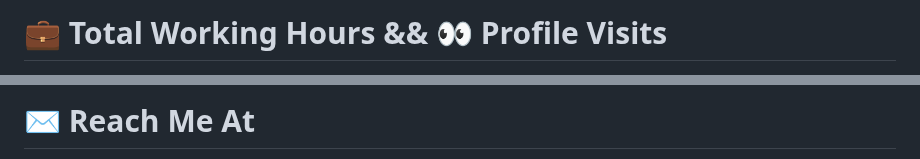
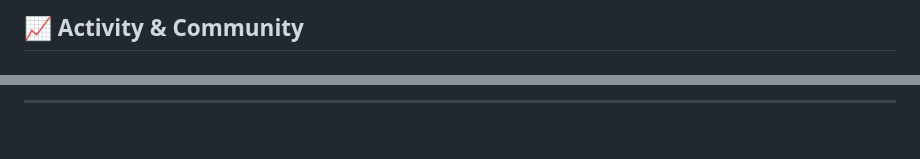
Before and after one commit to karianmash/karianmash, a Markdown page: README.md, 2 parts joined by grey strips. Rendered like a GitHub page; blank space fills up the shorter version.

```diff
--- a/README.md
+++ b/README.md
@@ -121,3 +81,3 @@ As a strong communicator and collaborator, I believe in the importance of workin
 
-# 💼 Total Working Hours && 👀 Profile Visits
+## 📈 Activity & Community
 
@@ -148,3 +95,3 @@ As a strong communicator and collaborator, I believe in the importance of workin
 
-# ✉️ Reach Me At
+---
 
```
Also changed, not shown: other parts of README.md (+91 -132 lines), ian-cover-image.png (added).
